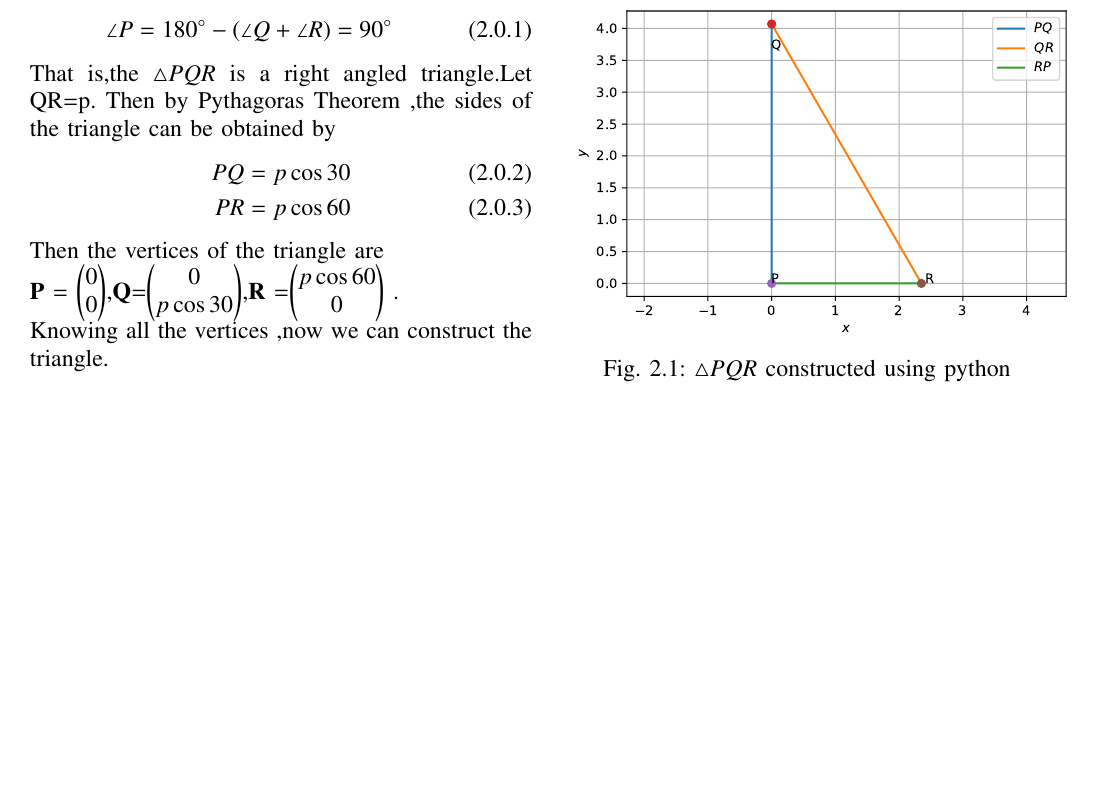
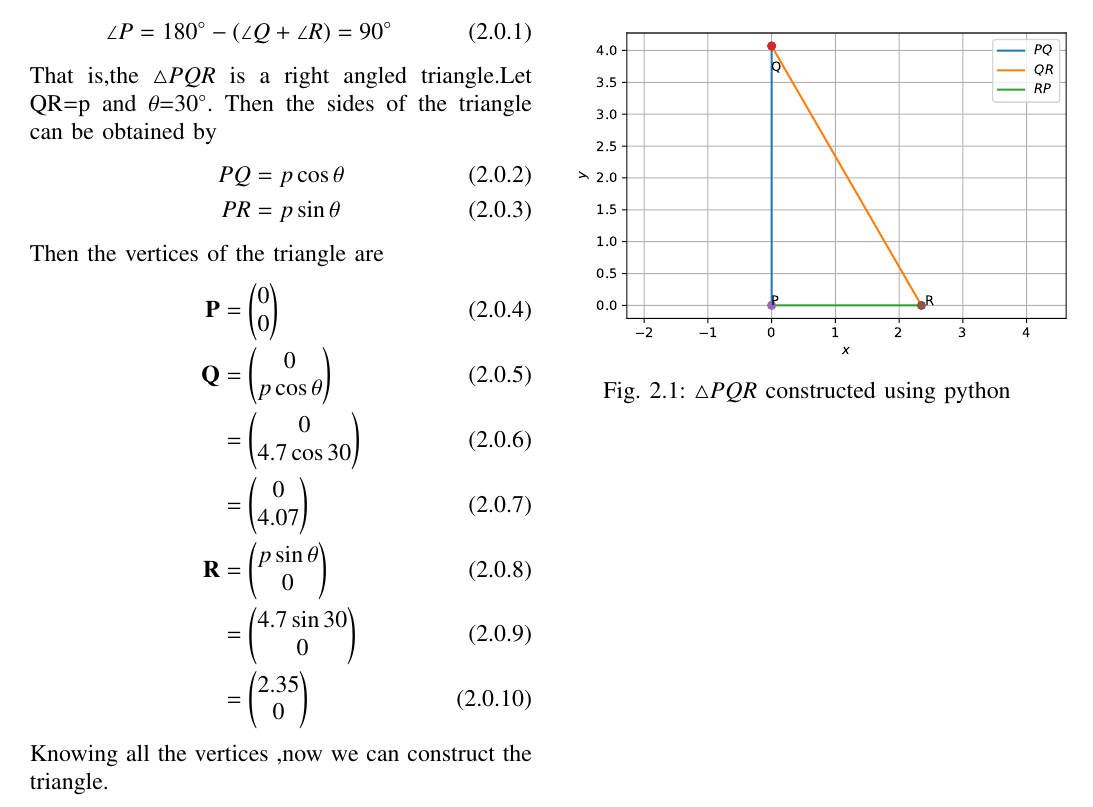
Before and after one commit to Gayathri1729/ASSIGNMENT1, a LaTeX paper (main.tex): part of the page, cut so that both start at the same text, the shorter picture padded with empty space. Compiled offline with pdfLaTeX.

Commit message:
Add files via upload

```diff
--- a/main.tex
+++ b/main.tex
@@ -153,15 +153,23 @@ Note that,
 \begin{align}
  \angle P&=180\degree-(\angle Q+\angle R) =90\degree
 \end{align}
-That is,the $\triangle PQR$ is a right angled triangle.Let QR=p.
-Then by Pythagoras Theorem ,the sides of the triangle can be obtained by
+That is,the $\triangle PQR$ is a right angled triangle.Let QR=p and $\theta$=30$\degree$.
+Then the sides of the triangle can be obtained by
 \begin{align}
-  PQ&= p \cos30  \\
-  PR&= p \cos60
+  PQ&= p \cos \theta \\
+  PR&= p \sin \theta
 \end{align}
-Then the vertices of the triangle are\\ $\vec{P}$ = $\myvec{0\\0}$,$\vec{Q}$=$\myvec{0\\p \cos30}$,$\vec{R}$ =$\myvec{p\cos60\\0}$ .
-\\ Knowing all the vertices ,now we can construct the triangle.
-
+Then the vertices of the triangle are
+\begin{align}
+\vec{P} &= \myvec{0\\0} \\
+\vec{Q} &= \myvec{0 \\ p \cos \theta } \\
+	&= \myvec{0 \\ 4.7 \cos 30} \\
+	&= \myvec{0 \\ 4.07} \\
+\vec{R} &= \myvec{p \sin \theta \\ 0}\\
+	&= \myvec{4.7 \sin 30 \\ 0}\\
+	&= \myvec{2.35 \\ 0}
+\end{align}
+Knowing all the vertices ,now we can construct the triangle.
 \numberwithin{figure}{section}
 \begin{figure}[htp]
     \includegraphics[width=10cm]{triangle1.pdf}
```
